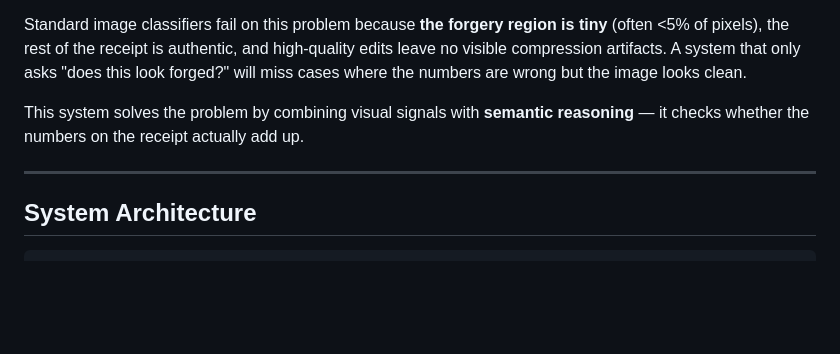
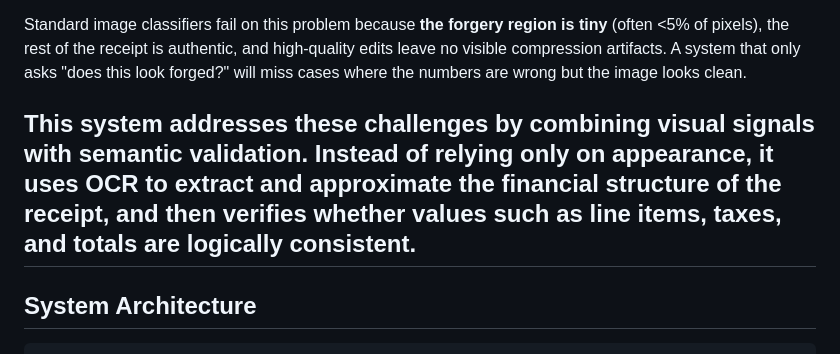
Before and after one commit to Parnika798/forgery_detection, a Markdown page: README.md, the part around the change. GitHub-like rendering; blank space fills up the shorter version.

```diff
--- a/README.md
+++ b/README.md
@@ -15,8 +15,7 @@ Receipt fraud is a real and growing problem in expense reimbursement, insurance
 
 Standard image classifiers fail on this problem because **the forgery region is tiny** (often <5% of pixels), the rest of the receipt is authentic, and high-quality edits leave no visible compression artifacts. A system that only asks "does this look forged?" will miss cases where the numbers are wrong but the image looks clean.
 
-This system solves the problem by combining visual signals with **semantic reasoning** — it checks whether the numbers on the receipt actually add up.
-
+This system addresses these challenges by combining visual signals with semantic validation. Instead of relying only on appearance, it uses OCR to extract and approximate the financial structure of the receipt, and then verifies whether values such as line items, taxes, and totals are logically consistent.
 ---
 
 ## System Architecture
```
